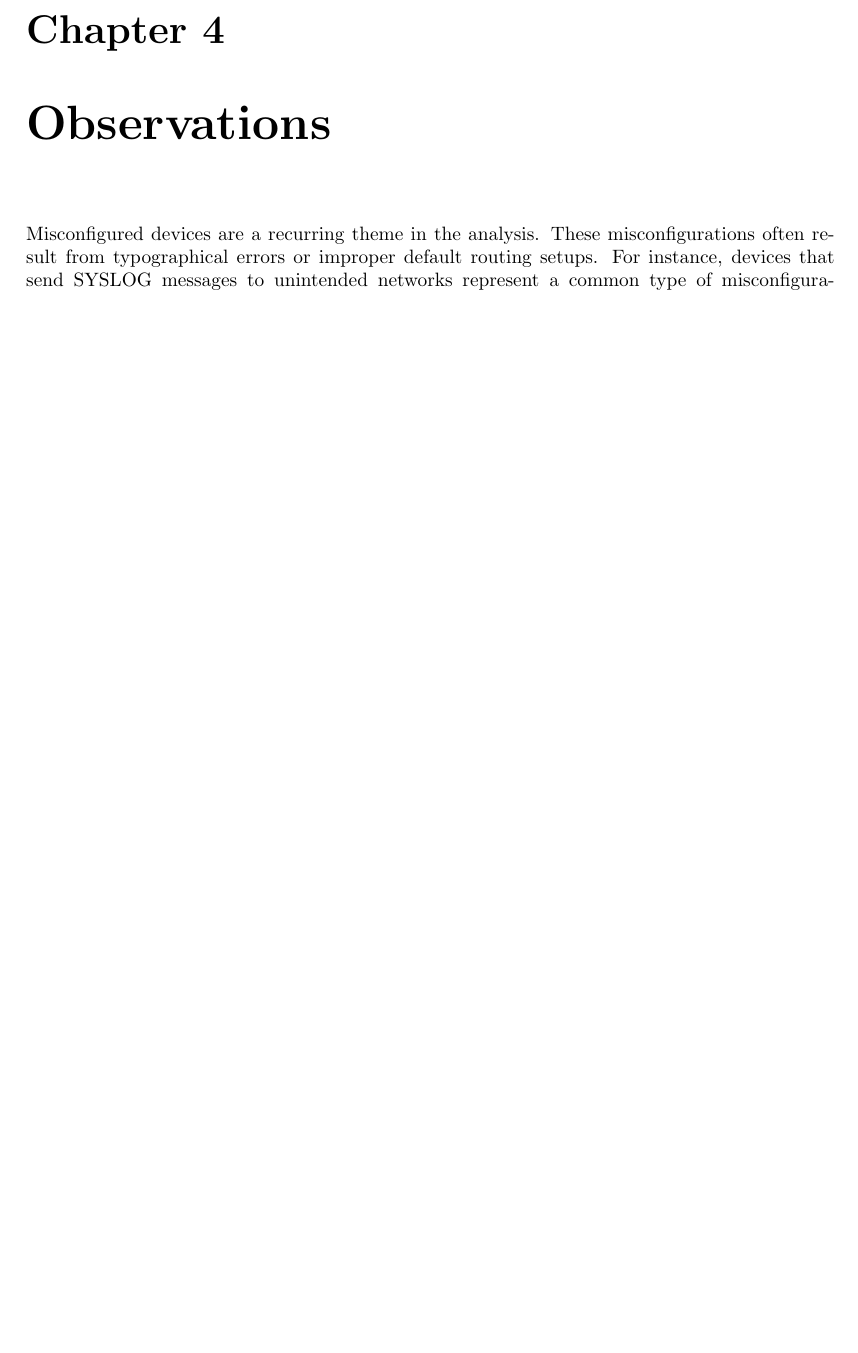
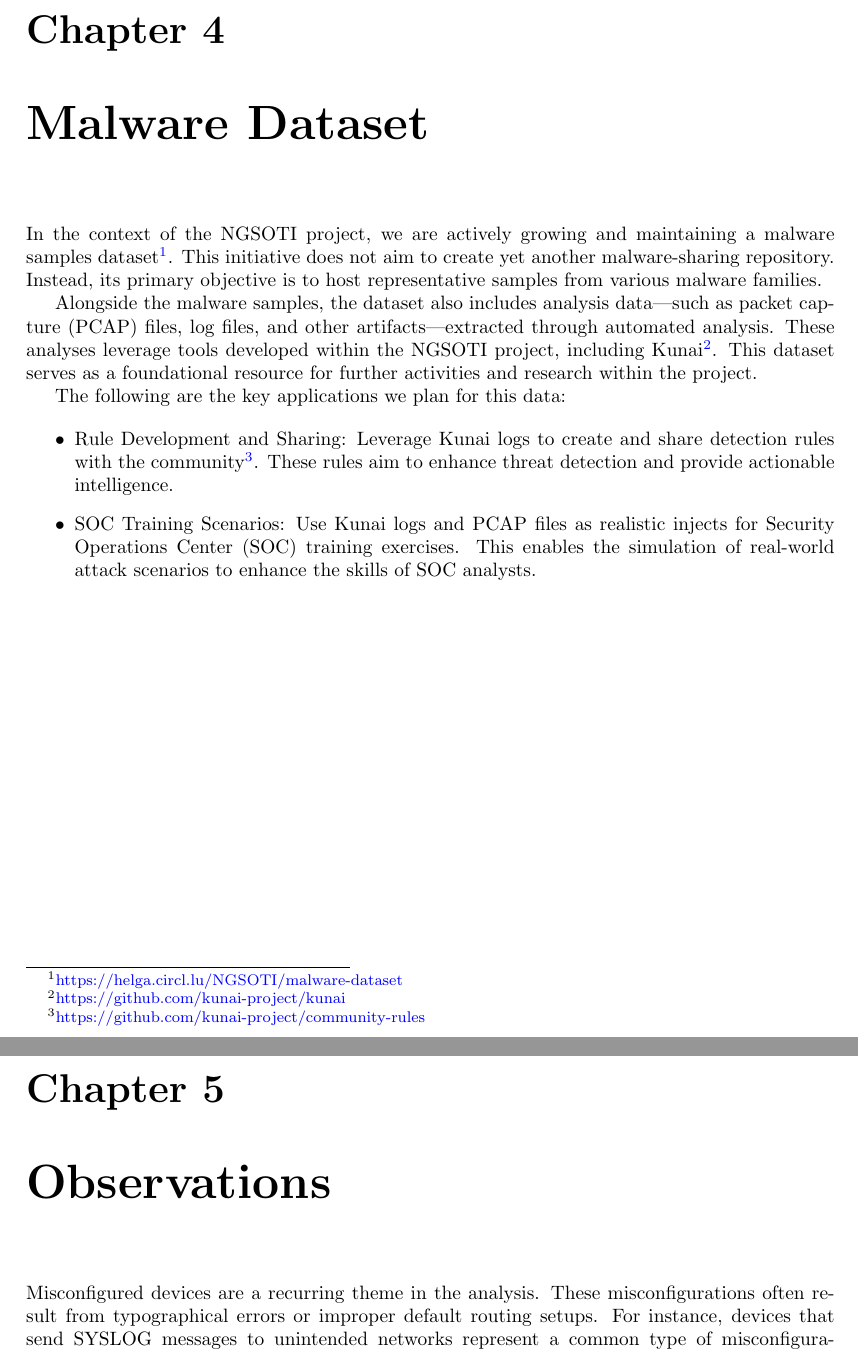
Before and after one commit to ngsoti/ngsoti, a LaTeX document (deliverables/D2.2/D2-2-NGSOTI-data-key-findings-report-1.tex, which reads deliverables/D2.2/D2-2-NGSOTI-chapter-malware-dataset.tex): part of page 7 of 11 before the commit and two parts of pages 7 and 8 of 12 after it, the two joined at a grey line, cut so that both start at the same text, the shorter picture padded with empty space. Compiled offline with pdfLaTeX.

Commit message:
add(deliverables): add malware dataset chapter on D2.2

```diff
--- /dev/null
+++ b/deliverables/D2.2/D2-2-NGSOTI-chapter-malware-dataset.tex
@@ -0,0 +1,12 @@
+\chapter{Malware Dataset}
+
+In the context of the NGSOTI project, we are actively growing and maintaining a malware samples dataset\footnote{\href{https://helga.circl.lu/NGSOTI/malware-dataset}{https://helga.circl.lu/NGSOTI/malware-dataset}}. This initiative does not aim to create yet another malware-sharing repository. Instead, its primary objective is to host representative samples from various malware families.
+
+Alongside the malware samples, the dataset also includes analysis data—such as packet capture (PCAP) files, log files, and other artifacts—extracted through automated analysis. These analyses leverage tools developed within the NGSOTI project, including Kunai\footnote{\href{https://github.com/kunai-project/kunai}{https://github.com/kunai-project/kunai}}. This dataset serves as a foundational resource for further activities and research within the project.
+
+The following are the key applications we plan for this data:
+
+\begin{itemize}
+	\item Rule Development and Sharing: Leverage Kunai logs to create and share detection rules with the community\footnote{\href{https://github.com/kunai-project/community-rules}{https://github.com/kunai-project/community-rules}}. These rules aim to enhance threat detection and provide actionable intelligence.
+	\item SOC Training Scenarios: Use Kunai logs and PCAP files as realistic injects for Security Operations Center (SOC) training exercises. This enables the simulation of real-world attack scenarios to enhance the skills of SOC analysts.
+\end{itemize}
```
Also changed, not shown: deliverables/D2.2/D2-2-NGSOTI-data-key-findings-report-1.tex (+3 -0 lines).
